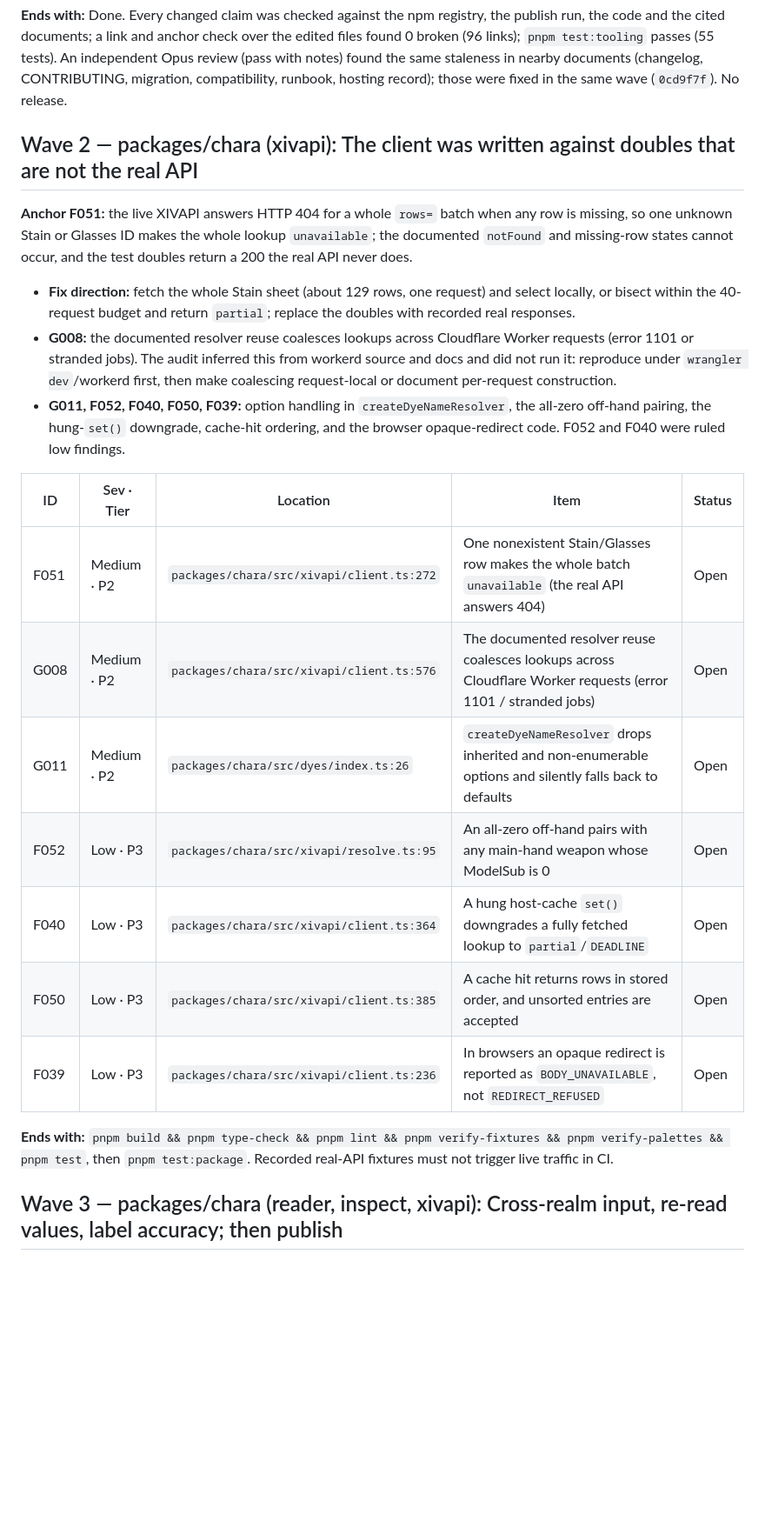
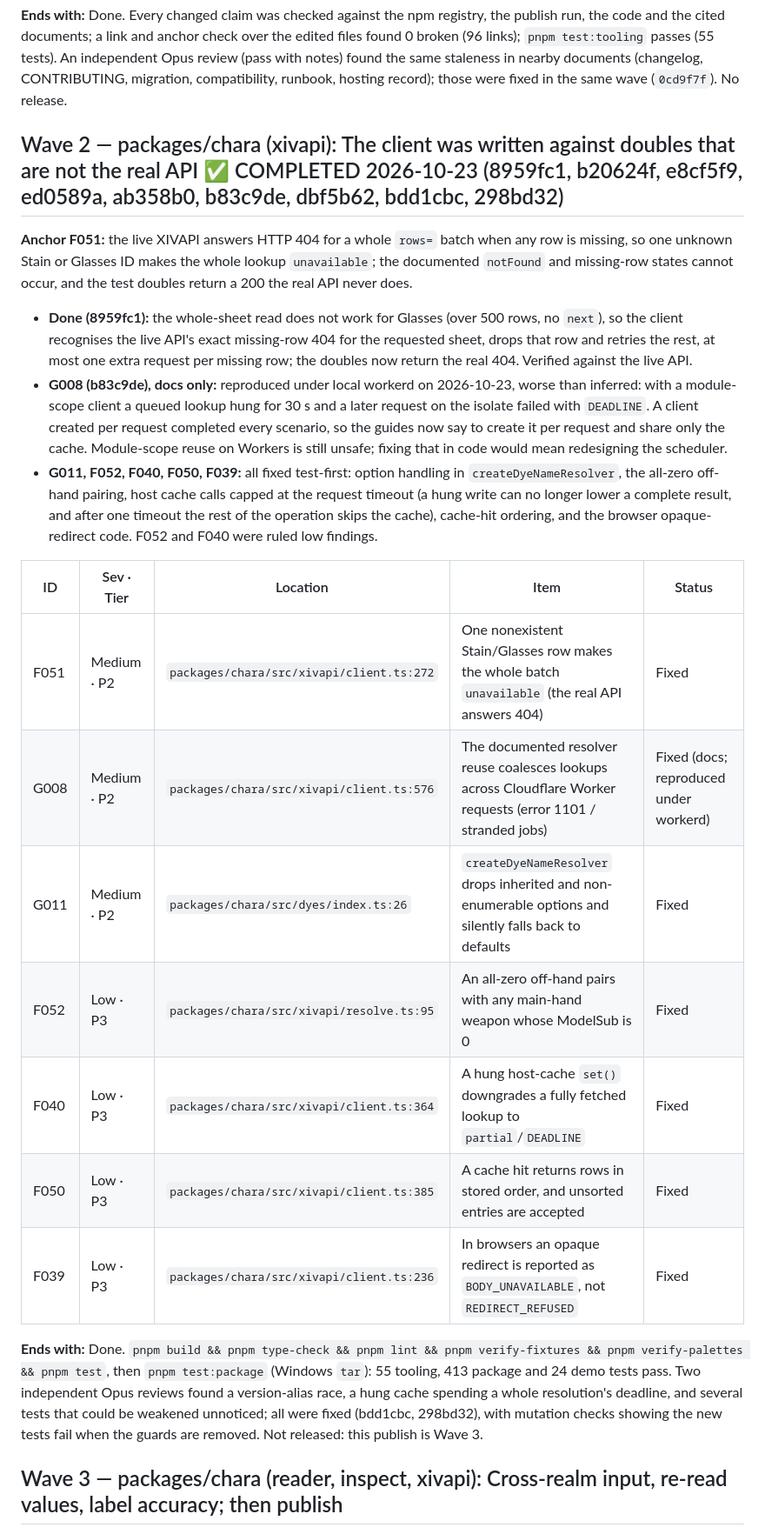
Before and after one commit to FlashGalatine/XIVCharaKit, a Markdown page: docs/audit-2026-10-23-remediation-plan.md, the part around one of its changes. Shown at 87% size. Drawn GitHub-style; blank space fills up the shorter version.

Commit message:
docs: mark Wave 2 complete in the remediation plan
Wave 2 (the XIVAPI client fixes: F051, G008, G011, F052, F040, F050, F039) is recorded with its commits. 18 of 107 findings are fixed, F090 is partly fixed (warning only), and 88 are outstanding.

Co-Authored-By: Claude Sonnet 5.5 <noreply@anthropic.com>

```diff
--- a/docs/audit-2026-10-23-remediation-plan.md
+++ b/docs/audit-2026-10-23-remediation-plan.md
@@ -65,24 +65,24 @@ Check every claim against the code before editing (each finding names both locat
 
 **Ends with:** Done. Every changed claim was checked against the npm registry, the publish run, the code and the cited documents; a link and anchor check over the edited files found 0 broken (96 links); `pnpm test:tooling` passes (55 tests). An independent Opus review (pass with notes) found the same staleness in nearby documents (changelog, CONTRIBUTING, migration, compatibility, runbook, hosting record); those were fixed in the same wave (`0cd9f7f`). No release.
 
-## Wave 2 — packages/chara (xivapi): The client was written against doubles that are not the real API
+## Wave 2 — packages/chara (xivapi): The client was written against doubles that are not the real API ✅ COMPLETED 2026-10-23 (8959fc1, b20624f, e8cf5f9, ed0589a, ab358b0, b83c9de, dbf5b62, bdd1cbc, 298bd32)
 
 **Anchor F051:** the live XIVAPI answers HTTP 404 for a whole `rows=` batch when any row is missing, so one unknown Stain or Glasses ID makes the whole lookup `unavailable`; the documented `notFound` and missing-row states cannot occur, and the test doubles return a 200 the real API never does.
-- **Fix direction:** fetch the whole Stain sheet (about 129 rows, one request) and select locally, or bisect within the 40-request budget and return `partial`; replace the doubles with recorded real responses.
-- **G008:** the documented resolver reuse coalesces lookups across Cloudflare Worker requests (error 1101 or stranded jobs). The audit inferred this from workerd source and docs and did not run it: reproduce under `wrangler dev`/workerd first, then make coalescing request-local or document per-request construction.
-- **G011, F052, F040, F050, F039:** option handling in `createDyeNameResolver`, the all-zero off-hand pairing, the hung-`set()` downgrade, cache-hit ordering, and the browser opaque-redirect code. F052 and F040 were ruled low findings.
+- **Done (8959fc1):** the whole-sheet read does not work for Glasses (over 500 rows, no `next`), so the client recognises the live API's exact missing-row 404 for the requested sheet, drops that row and retries the rest, at most one extra request per missing row; the doubles now return the real 404. Verified against the live API.
+- **G008 (b83c9de), docs only:** reproduced under local workerd on 2026-10-23, worse than inferred: with a module-scope client a queued lookup hung for 30 s and a later request on the isolate failed with `DEADLINE`. A client created per request completed every scenario, so the guides now say to create it per request and share only the cache. Module-scope reuse on Workers is still unsafe; fixing that in code would mean redesigning the scheduler.
+- **G011, F052, F040, F050, F039:** all fixed test-first: option handling in `createDyeNameResolver`, the all-zero off-hand pairing, host cache calls capped at the request timeout (a hung write can no longer lower a complete result, and after one timeout the rest of the operation skips the cache), cache-hit ordering, and the browser opaque-redirect code. F052 and F040 were ruled low findings.
 
 | ID | Sev · Tier | Location | Item | Status |
 |---|---|---|---|---|
-| F051 | Medium · P2 | `packages/chara/src/xivapi/client.ts:272` | One nonexistent Stain/Glasses row makes the whole batch `unavailable` (the real API answers 404) | Open |
-| G008 | Medium · P2 | `packages/chara/src/xivapi/client.ts:576` | The documented resolver reuse coalesces lookups across Cloudflare Worker requests (error 1101 / stranded jobs) | Open |
-| G011 | Medium · P2 | `packages/chara/src/dyes/index.ts:26` | `createDyeNameResolver` drops inherited and non-enumerable options and silently falls back to defaults | Open |
-| F052 | Low · P3 | `packages/chara/src/xivapi/resolve.ts:95` | An all-zero off-hand pairs with any main-hand weapon whose ModelSub is 0 | Open |
-| F040 | Low · P3 | `packages/chara/src/xivapi/client.ts:364` | A hung host-cache `set()` downgrades a fully fetched lookup to `partial`/`DEADLINE` | Open |
-| F050 | Low · P3 | `packages/chara/src/xivapi/client.ts:385` | A cache hit returns rows in stored order, and unsorted entries are accepted | Open |
-| F039 | Low · P3 | `packages/chara/src/xivapi/client.ts:236` | In browsers an opaque redirect is reported as `BODY_UNAVAILABLE`, not `REDIRECT_REFUSED` | Open |
+| F051 | Medium · P2 | `packages/chara/src/xivapi/client.ts:272` | One nonexistent Stain/Glasses row makes the whole batch `unavailable` (the real API answers 404) | Fixed |
+| G008 | Medium · P2 | `packages/chara/src/xivapi/client.ts:576` | The documented resolver reuse coalesces lookups across Cloudflare Worker requests (error 1101 / stranded jobs) | Fixed (docs; reproduced under workerd) |
+| G011 | Medium · P2 | `packages/chara/src/dyes/index.ts:26` | `createDyeNameResolver` drops inherited and non-enumerable options and silently falls back to defaults | Fixed |
+| F052 | Low · P3 | `packages/chara/src/xivapi/resolve.ts:95` | An all-zero off-hand pairs with any main-hand weapon whose ModelSub is 0 | Fixed |
+| F040 | Low · P3 | `packages/chara/src/xivapi/client.ts:364` | A hung host-cache `set()` downgrades a fully fetched lookup to `partial`/`DEADLINE` | Fixed |
+| F050 | Low · P3 | `packages/chara/src/xivapi/client.ts:385` | A cache hit returns rows in stored order, and unsorted entries are accepted | Fixed |
+| F039 | Low · P3 | `packages/chara/src/xivapi/client.ts:236` | In browsers an opaque redirect is reported as `BODY_UNAVAILABLE`, not `REDIRECT_REFUSED` | Fixed |
 
-**Ends with:** `pnpm build && pnpm type-check && pnpm lint && pnpm verify-fixtures && pnpm verify-palettes && pnpm test`, then `pnpm test:package`. Recorded real-API fixtures must not trigger live traffic in CI.
+**Ends with:** Done. `pnpm build && pnpm type-check && pnpm lint && pnpm verify-fixtures && pnpm verify-palettes && pnpm test`, then `pnpm test:package` (Windows `tar`): 55 tooling, 413 package and 24 demo tests pass. Two independent Opus reviews found a version-alias race, a hung cache spending a whole resolution's deadline, and several tests that could be weakened unnoticed; all were fixed (bdd1cbc, 298bd32), with mutation checks showing the new tests fail when the guards are removed. Not released: this publish is Wave 3.
 
 ## Wave 3 — packages/chara (reader, inspect, xivapi): Cross-realm input, re-read values, label accuracy; then publish
 
```
Also changed, not shown: other parts of docs/audit-2026-10-23-remediation-plan.md (+2 -2 lines), docs/audit-2026-10-23.md (+2 -0 lines).
